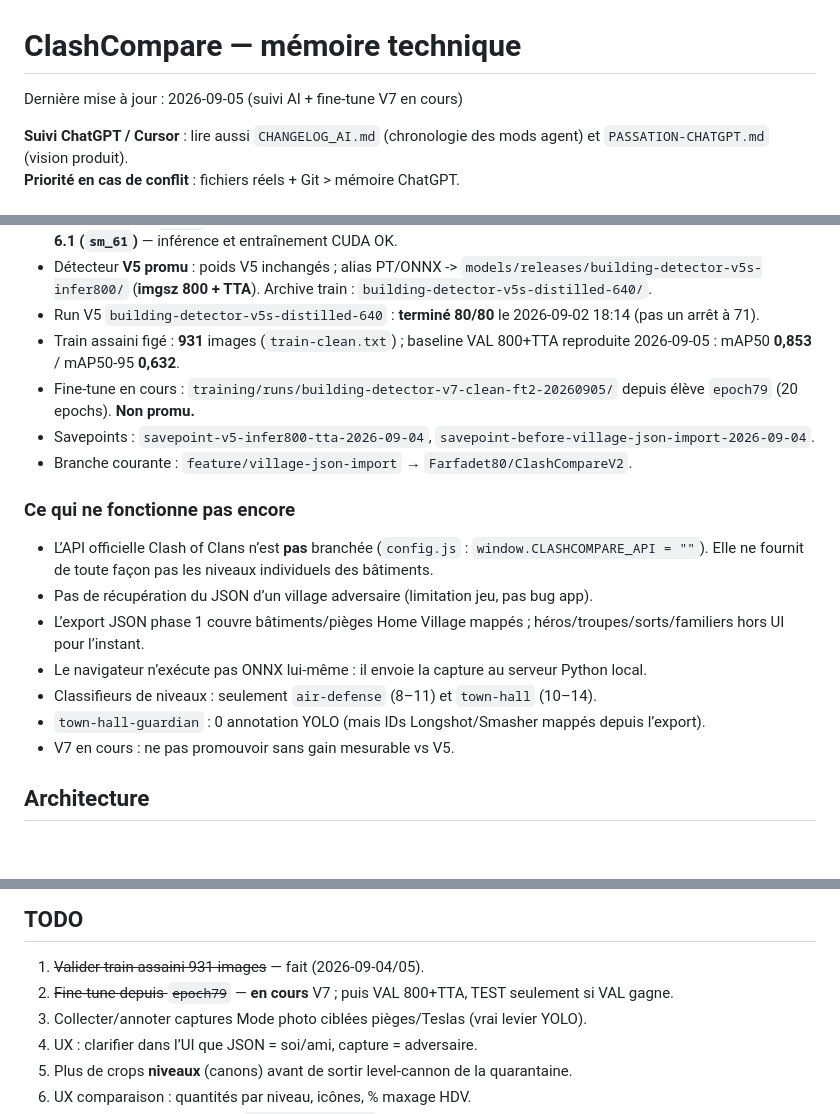
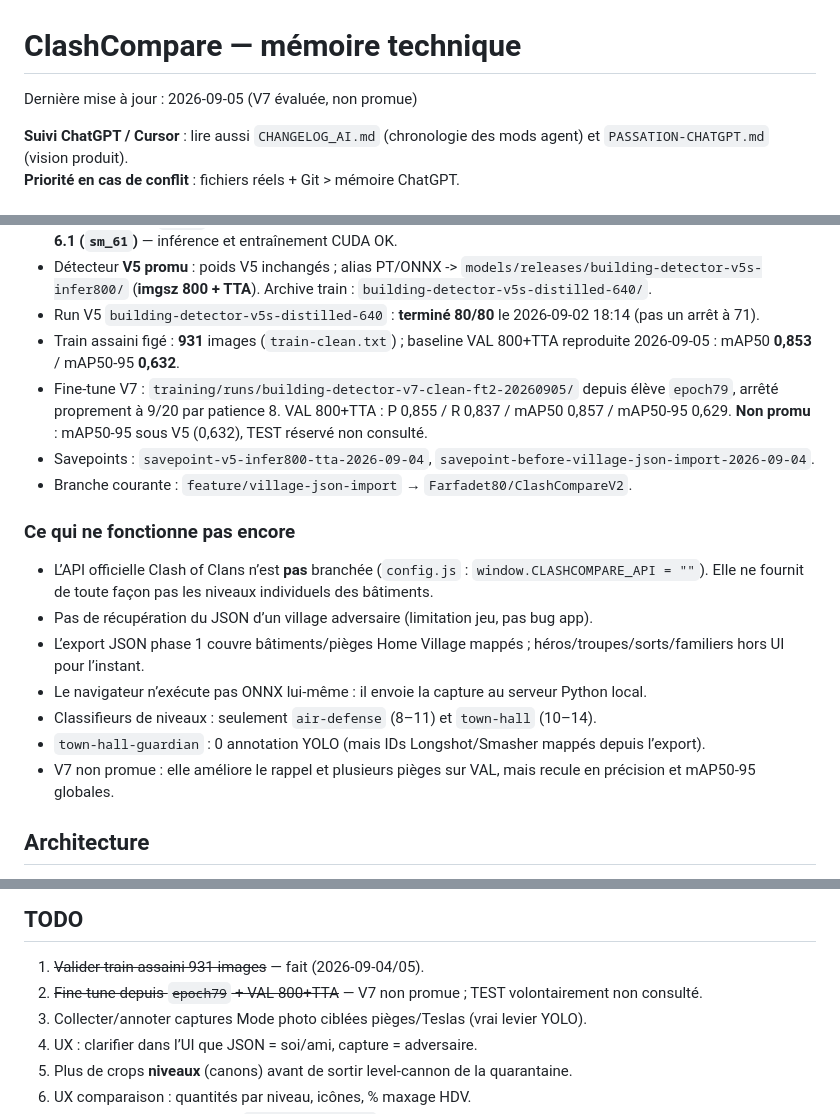
Before and after one commit to Farfadet80/ClashCompareV2, a Markdown page: HANDOFF.md, 3 parts joined by grey strips. Rendered like a GitHub page; blank space fills up the shorter version.

```diff
--- a/HANDOFF.md
+++ b/HANDOFF.md
@@ -1,6 +1,6 @@
 # ClashCompare — mémoire technique
 
-Dernière mise à jour : 2026-09-05 (suivi AI + fine-tune V7 en cours)
+Dernière mise à jour : 2026-09-05 (V7 évaluée, non promue)
 
 **Suivi ChatGPT / Cursor** : lire aussi `CHANGELOG_AI.md` (chronologie des mods agent) et `PASSATION-CHATGPT.md` (vision produit).
 **Priorité en cas de conflit** : fichiers réels + Git > mémoire ChatGPT.
@@ -19,7 +19,7 @@ Dernière mise à jour : 2026-09-05 (suivi AI + fine-tune V7 en cours)
 - Détecteur **V5 promu** : poids V5 inchangés ; alias PT/ONNX -> `models/releases/building-detector-v5s-infer800/` (**imgsz 800 + TTA**). Archive train : `building-detector-v5s-distilled-640/`.
 - Run V5 `building-detector-v5s-distilled-640` : **terminé 80/80** le 2026-09-02 18:14 (pas un arrêt à 71).
 - Train assaini figé : **931** images (`train-clean.txt`) ; baseline VAL 800+TTA reproduite 2026-09-05 : mAP50 **0,853** / mAP50-95 **0,632**.
-- Fine-tune en cours : `training/runs/building-detector-v7-clean-ft2-20260905/` depuis élève `epoch79` (20 epochs). **Non promu.**
+- Fine-tune V7 : `training/runs/building-detector-v7-clean-ft2-20260905/` depuis élève `epoch79`, arrêté proprement à 9/20 par patience 8. VAL 800+TTA : P 0,855 / R 0,837 / mAP50 0,857 / mAP50-95 0,629. **Non promu** : mAP50-95 sous V5 (0,632), TEST réservé non consulté.
 - Savepoints : `savepoint-v5-infer800-tta-2026-09-04`, `savepoint-before-village-json-import-2026-09-04`.
 - Branche courante : `feature/village-json-import` → `Farfadet80/ClashCompareV2`.
 
@@ -30,7 +30,7 @@ Dernière mise à jour : 2026-09-05 (suivi AI + fine-tune V7 en cours)
 - Le navigateur n’exécute pas ONNX lui-même : il envoie la capture au serveur Python local.
 - Classifieurs de niveaux : seulement `air-defense` (8–11) et `town-hall` (10–14).
 - `town-hall-guardian` : 0 annotation YOLO (mais IDs Longshot/Smasher mappés depuis l’export).
-- V7 en cours : ne pas promouvoir sans gain mesurable vs V5.
+- V7 non promue : elle améliore le rappel et plusieurs pièges sur VAL, mais recule en précision et mAP50-95 globales.
 
 ## Architecture
 
@@ -325,7 +325,7 @@ Avant tout nouvel entraînement :
 ## TODO
 
 1. ~~Valider train assaini 931 images~~ — fait (2026-09-04/05).
-2. ~~Fine-tune depuis `epoch79`~~ — **en cours** V7 ; puis VAL 800+TTA, TEST seulement si VAL gagne.
+2. ~~Fine-tune depuis `epoch79` + VAL 800+TTA~~ — V7 non promue ; TEST volontairement non consulté.
 3. Collecter/annoter captures Mode photo ciblées pièges/Teslas (vrai levier YOLO).
 4. UX : clarifier dans l’UI que JSON = soi/ami, capture = adversaire.
 5. Plus de crops **niveaux** (canons) avant de sortir level-cannon de la quarantaine.
```
Also changed, not shown: CHANGELOG_AI.md (+6 -6 lines).
